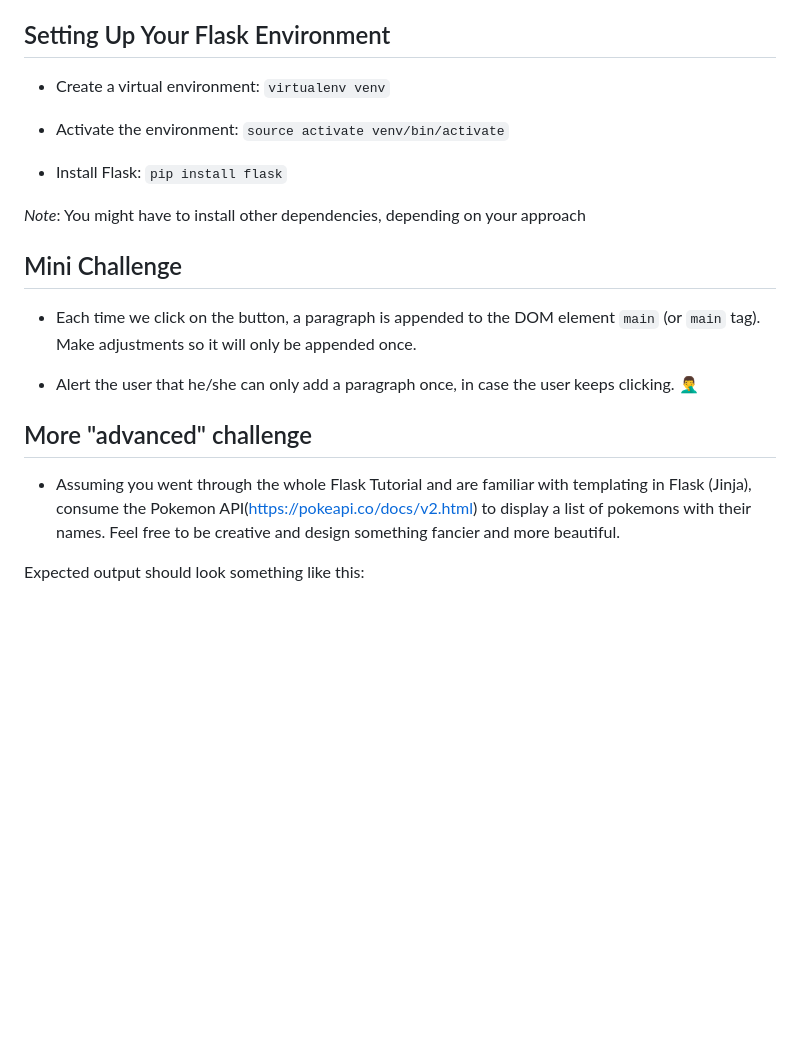
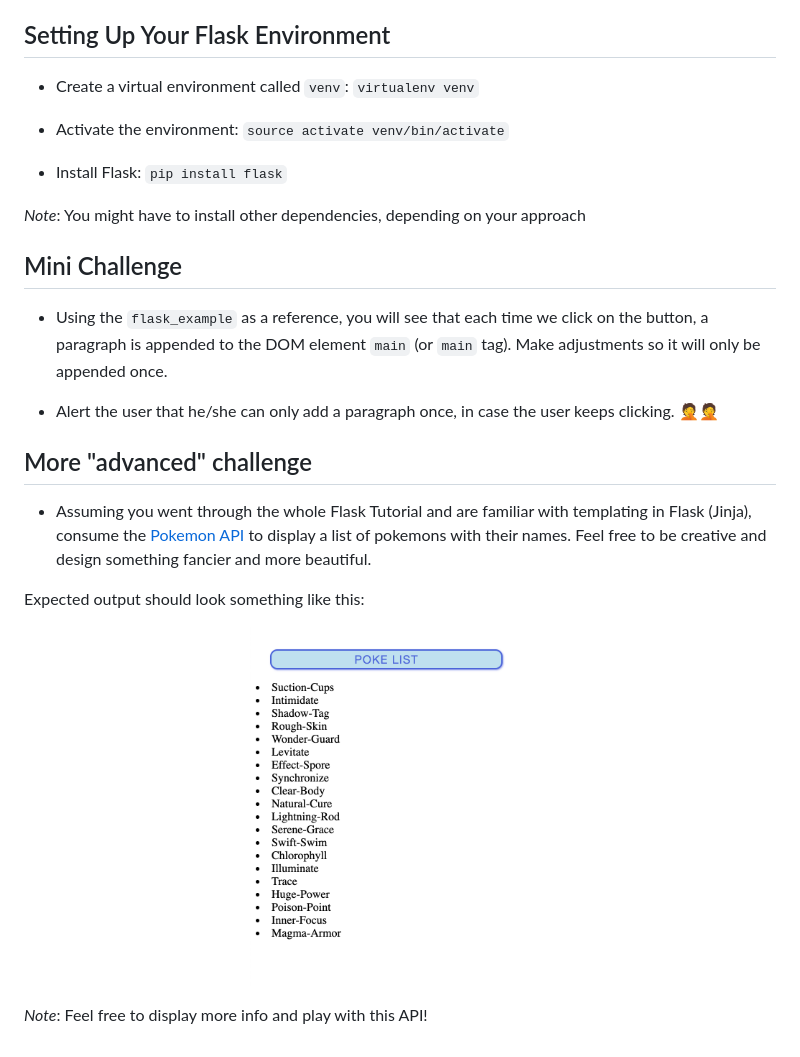
Before and after one commit to dani-santos-code/jas_exercises_foundations, a Markdown page: README.md, the part around the change. Rendered like a GitHub page; pictures changed too: example.png (added); blank space fills up the shorter version.

Commit message:
Refine instructions

```diff
--- a/README.md
+++ b/README.md
@@ -5,7 +5,7 @@ Here you can find some examples of how to apply JS.
 
 ## Setting Up Your Flask Environment
 
-- Create a virtual environment: `virtualenv venv`
+- Create a virtual environment called `venv`: `virtualenv venv`
 
 - Activate the environment: `source activate venv/bin/activate`
 
@@ -15,12 +15,18 @@ Here you can find some examples of how to apply JS.
 
 ## Mini Challenge
 
-- Each time we click on the button, a paragraph is appended to the DOM element `main` (or `main` tag). Make adjustments so it will only be appended once.
+- Using the `flask_example` as a reference, you will see that each time we click on the button, a paragraph is appended to the DOM element `main` (or `main` tag). Make adjustments so it will only be appended once.
 
-- Alert the user that he/she can only add a paragraph once, in case the user keeps clicking. 🤦‍♂
+- Alert the user that he/she can only add a paragraph once, in case the user keeps clicking. 🤦‍🤦‍
 
 ## More "advanced" challenge
 
-- Assuming you went through the whole Flask Tutorial and are familiar with templating in Flask (Jinja), consume the Pokemon API(https://pokeapi.co/docs/v2.html) to display a list of pokemons with their names. Feel free to be creative and design something fancier and more beautiful.
+- Assuming you went through the whole Flask Tutorial and are familiar with templating in Flask (Jinja), consume the [Pokemon API](https://pokeapi.co/docs/v2.html) to display a list of pokemons with their names. Feel free to be creative and design something fancier and more beautiful.
 
 Expected output should look something like this:
+
+<p align="center">
+    <img src="example.png" width="300" title="example">
+</p>
+
+*Note*: Feel free to display more info and play with this API!
```
